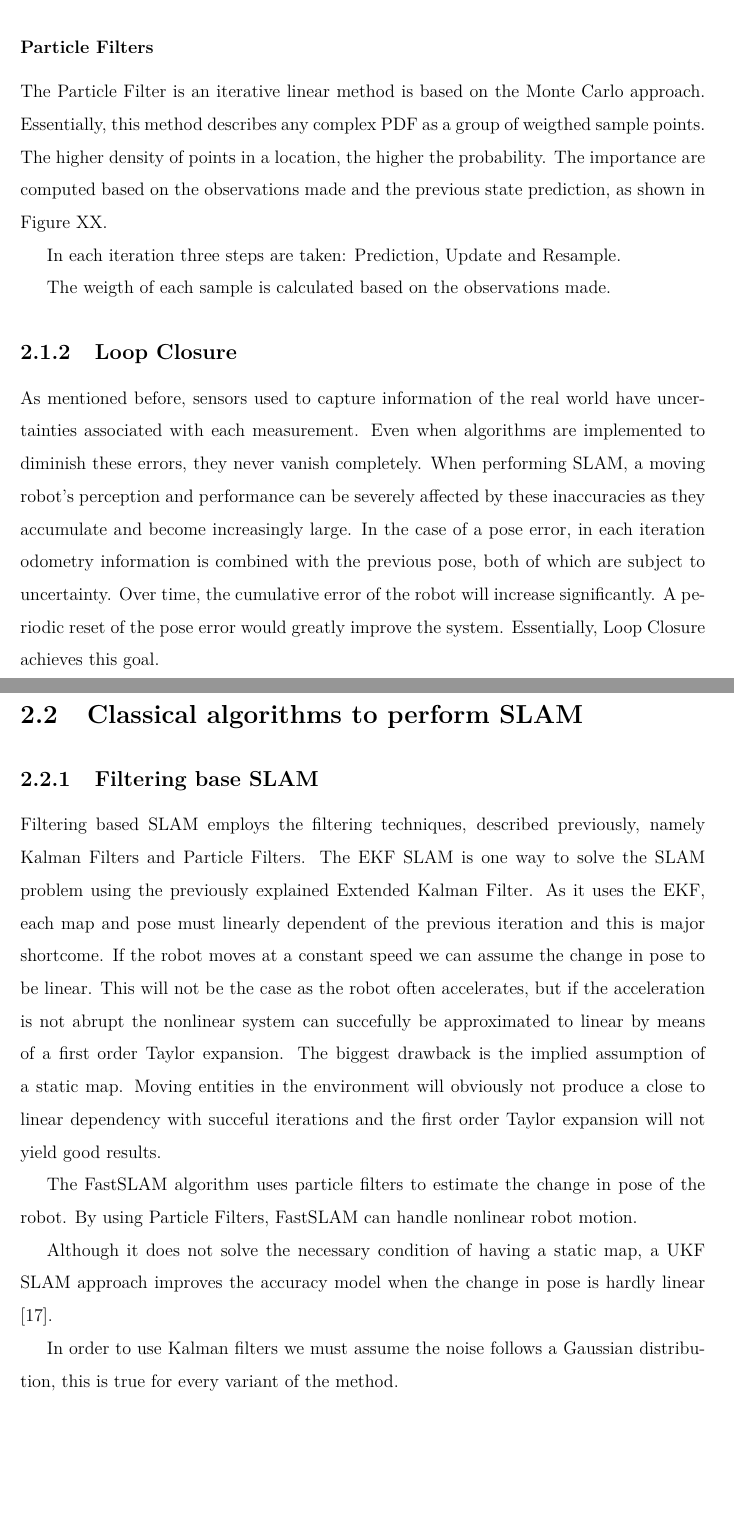
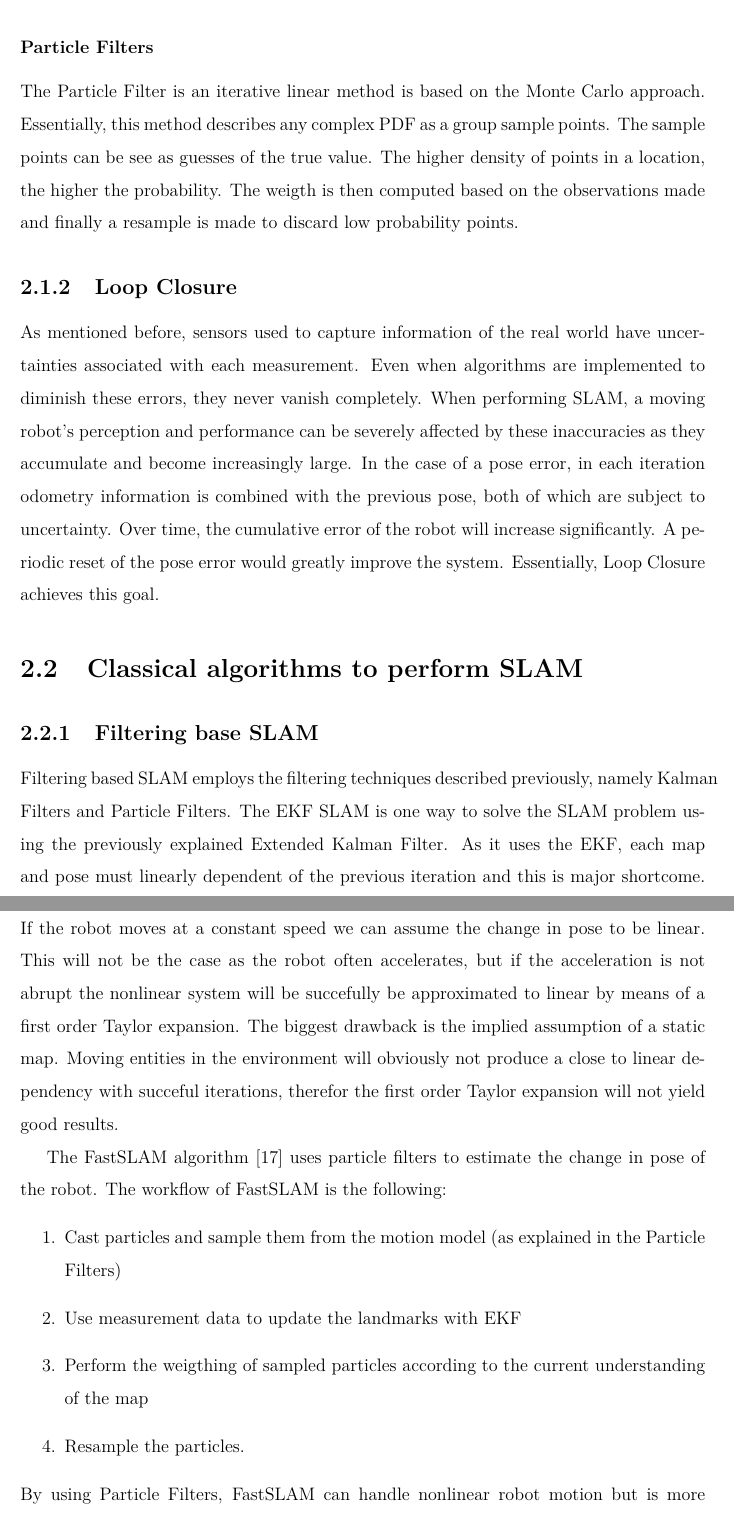
Before and after one commit to mjpc13/master-dissertation, a LaTeX thesis (main.tex, which reads chapters/background.tex): two parts of pages 25 and 26 of 31, joined at a grey line, cut so that both start at the same text, the shorter picture padded with empty space. Compiled offline with pdfLaTeX.

Commit message:
Continuing writting PF and Filter SLAM

```diff
--- a/chapters/background.tex
+++ b/chapters/background.tex
@@ -30,15 +29,11 @@ The Kalman filter is a \textbf{linear} iterative process based on Bayes Theorem,
     \label{fig: flowchart kalman}
 \end{figure}
 
-In real world it is uncommon to have a global linear system and due to it's linearity, the Kalman Filter won't work well in nonlinear scenarious. A simple way to solve this is to make the global nonlinear function, locally linear, using a first order Taylor Expansion to do the aproximation. This is the approach taken by the \acl{EKF} (\acs*{EKF}) method. A more accurate way to solve the problem is to use a \acl*{UKF} (\acs*{UKF}). Instead of linearizing the original function, the \acs*{UKF} uses an Unscented Transformation\footnote{The Unscened transform picks a few points from the distribution of the input variable, then it passes them through the nonlinear function and computes the mean and standard deviation of the output. A complete explanation is given in Annex}. An problem still remains, the noise is assumed to follow a gaussian distribution in every Kalman filter approach, which is not necessarely true. A alternative method, that works with non-Gaussian \acl*{PDF} (\acs*{PDF}) is the Particle Filters method.
+In real world it is uncommon to have a global linear system and due to it's linearity, the Kalman Filter won't work well in nonlinear scenarious. A simple way to solve this is to make the global nonlinear function, locally linear, using a first order Taylor Expansion to do the aproximation. This is the approach taken by the \acl{EKF} (\acs*{EKF}) method. A more accurate way to solve the problem is to use a \acl*{UKF} (\acs*{UKF}). Instead of linearizing the original function, the \acs*{UKF} uses an Unscented Transformation\footnote{The Unscened transform picks a few points from the distribution of the input variable, then it passes them through the nonlinear function and computes the mean and standard deviation of the output. A complete explanation is given in Annex}. A problem still remains, the noise is assumed to follow a gaussian distribution in every Kalman filter approach, which is not necessarely true. A alternative method, that works with non-Gaussian \acl*{PDF} (\acs*{PDF}) is the Particle Filters method.
 
 \subsubsection{Particle Filters}
 
-The Particle Filter is an iterative linear method is based on the Monte Carlo approach. Essentially, this method describes any complex \acs*{PDF} as a group of weigthed sample points. The higher density of points in a location, the higher the probability. The importance are computed based on the observations made and the previous state prediction, as shown in Figure XX.
-
-In each iteration three steps are taken: Prediction, Update and Resample.
-
-The weigth of each sample is calculated based on the observations made.
+The Particle Filter is an iterative linear method is based on the Monte Carlo approach. Essentially, this method describes any complex \acs*{PDF} as a group sample points. The sample points can be see as guesses of the true value. The higher density of points in a location, the higher the probability. The weigth is then computed based on the observations made and finally a resample is made to discard low probability points.
 
 \subsection{Loop Closure}
 
@@ -48,15 +43,17 @@ As mentioned before, sensors used to capture information of the real world have
 
 \subsection{Filtering base SLAM}
 
-Filtering based \acs*{SLAM} employs the filtering techniques, described previously, namely Kalman Filters and Particle Filters. The \acs*{EKF} \acs*{SLAM} is one way to solve the \acs*{SLAM} problem using the previously explained \acl*{EKF}. As it uses the \acs*{EKF}, each map and pose must linearly dependent of the previous iteration and this is major shortcome. If the robot moves at a constant speed we can assume the change in pose to be linear. This will not be the case as the robot often accelerates, but if the acceleration is not abrupt the nonlinear system can succefully be approximated to linear by means of a first order Taylor expansion. The biggest drawback is the implied assumption of a static map. Moving entities in the environment will obviously not produce a close to linear dependency with succeful iterations and the first order Taylor expansion will not yield good results.
+Filtering based \acs*{SLAM} employs the filtering techniques described previously, namely Kalman Filters and Particle Filters. The \acs*{EKF} \acs*{SLAM} is one way to solve the \acs*{SLAM} problem using the previously explained \acl*{EKF}. As it uses the \acs*{EKF}, each map and pose must linearly dependent of the previous iteration and this is major shortcome. If the robot moves at a constant speed we can assume the change in pose to be linear. This will not be the case as the robot often accelerates, but if the acceleration is not abrupt the nonlinear system will be succefully be approximated to linear by means of a first order Taylor expansion. The biggest drawback is the implied assumption of a static map. Moving entities in the environment will obviously not produce a close to linear dependency with succeful iterations, therefor the first order Taylor expansion will not yield good results.
 
 
-The FastSLAM algorithm uses particle filters to estimate the change in pose of the robot. By using Particle Filters, FastSLAM can handle nonlinear robot motion.
-
-
-Although it does not solve the necessary condition of having a static map, a \acs*{UKF} \acs*{SLAM} approach improves the accuracy model when the change in pose is hardly linear \cite{wang_upf-ukf_2007}.
-
-In order to use Kalman filters we must assume the noise follows a Gaussian distribution, this is true for every variant of the method.
+The FastSLAM algorithm \cite{thrun_fastslam_nodate} uses particle filters to estimate the change in pose of the robot. The workflow of FastSLAM is the following:
+\begin{enumerate}
+    \item Cast particles and sample them from the motion model (as explained in the Particle Filters)
+    \item Use measurement data to update the landmarks with \acs*{EKF}
+    \item Perform the weigthing of sampled particles according to the current understanding of the map
+    \item Resample the particles.
+\end{enumerate}
+By using Particle Filters, FastSLAM can handle nonlinear robot motion but is more computive intensive. Another advantage of using a Particle Filter to estimate the motion is the multiple system states that are kept in memory through the resampling process, that only discards the low probability states. There are also implementations which replace the \acs*{EKF} by the \acs*{UKF} method to update the landmarks \cite{wang_upf-ukf_2007}.
 
 
 \subsection{Graph-based SLAM}
```
Also changed, not shown: bibliography/references.bib (+8 -0 lines), chapters/background.tex (5 more changed lines).
